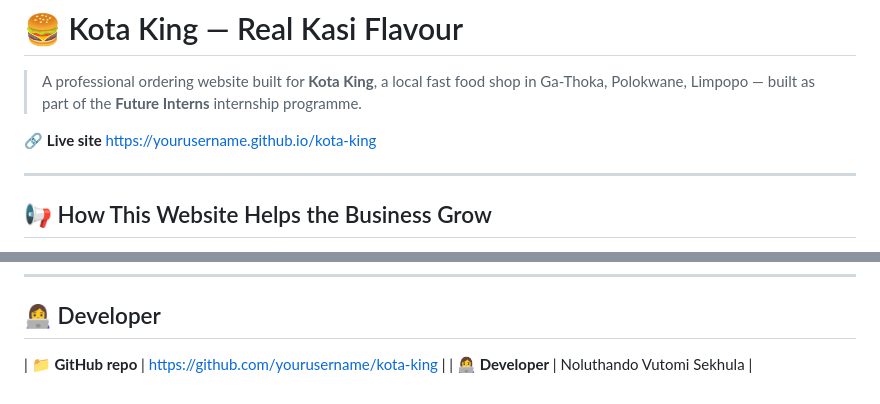
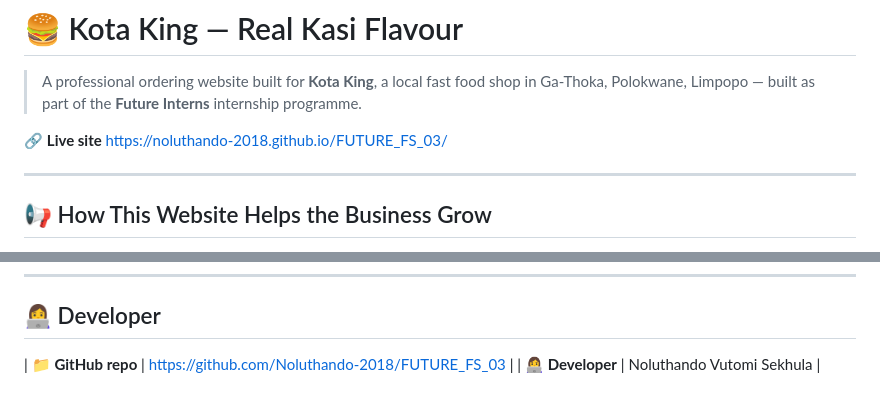
Before and after one commit to Noluthando-2018/FUTURE_FS_03, a Markdown page: README.md, 2 parts joined by grey strips. Rendered like a GitHub page.

```diff
--- a/README.md
+++ b/README.md
@@ -3,7 +3,7 @@
 > A professional ordering website built for **Kota King**, a local fast food shop
 > in Ga-Thoka, Polokwane, Limpopo — built as part of the **Future Interns** internship programme.
 
- 🔗 **Live site** https://yourusername.github.io/kota-king
+ 🔗 **Live site** https://noluthando-2018.github.io/FUTURE_FS_03/
 
 ---
 
@@ -256,5 +256,5 @@ const FATCAKE_PRICE          = 2;    // price per fatcake
 
 ## 👩‍💻 Developer
 
-| 📁 **GitHub repo** | https://github.com/yourusername/kota-king |
+| 📁 **GitHub repo** | https://github.com/Noluthando-2018/FUTURE_FS_03 |
 | 👩‍💻 **Developer** | Noluthando Vutomi Sekhula |
```
